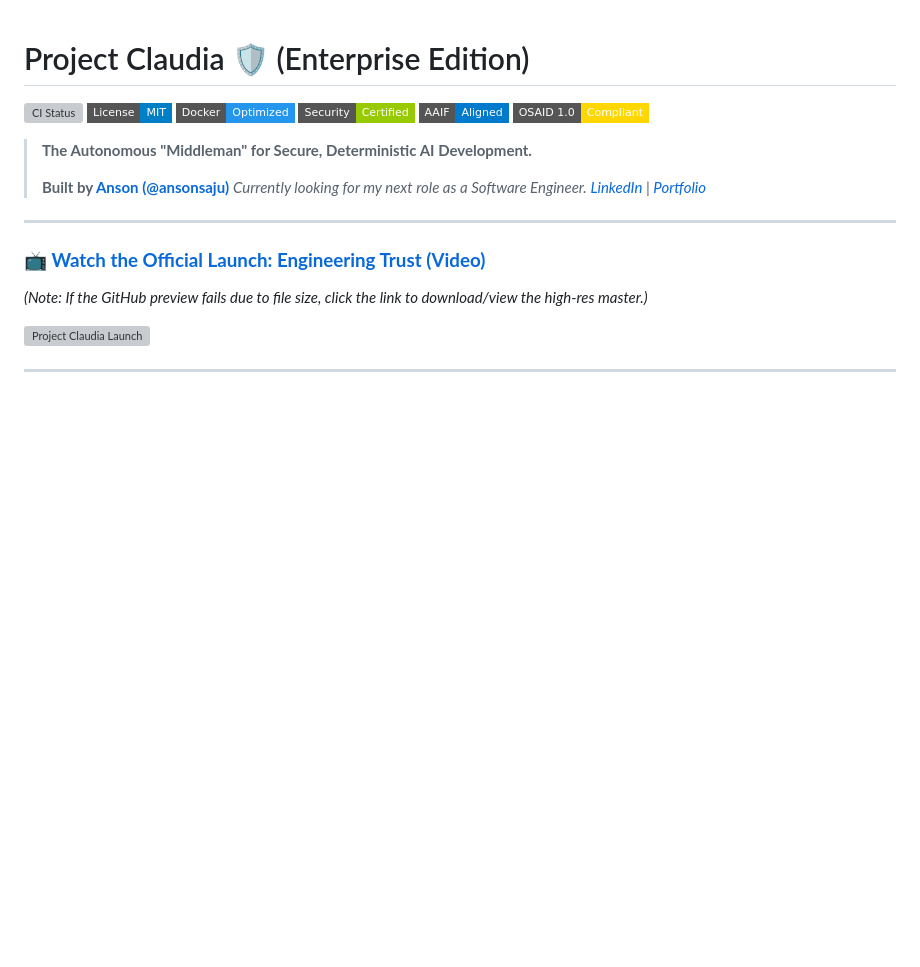
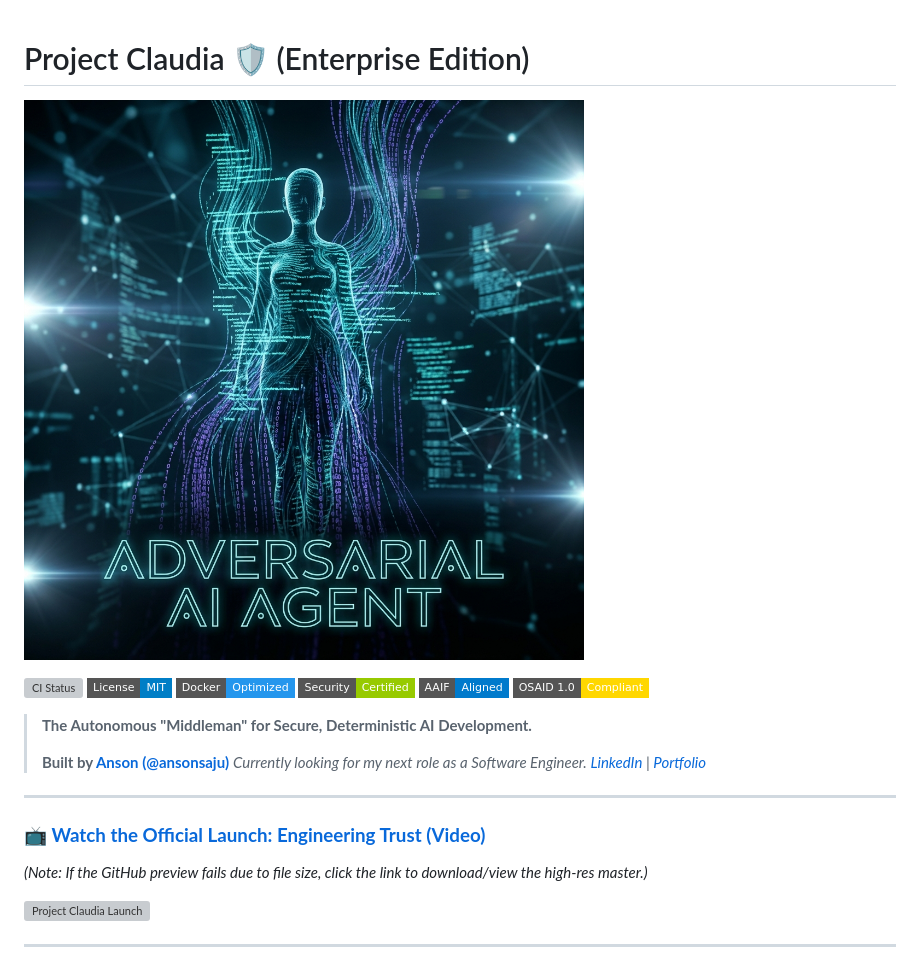
Before and after one commit to ansonsaju/project-claudia, a Markdown page: README.md, the part around the change. GitHub-like rendering; pictures changed too: social-preview.png (added); badges without logos; blank space fills up the shorter version; grey boxes are pictures that could not be loaded.

Commit message:
Inject high-performance cinematic banners and documentation

```diff
--- a/README.md
+++ b/README.md
@@ -1,4 +1,6 @@
 # Project Claudia 🛡️ (Enterprise Edition)
+
+![Project Claudia Banner](social-preview.png)
 
 [![CI Status](https://img.shields.io/github/actions/workflow/status/ansonsaju/project-claudia/claudia-verify.yml?branch=main&style=flat-square)](https://github.com/ansonsaju/project-claudia/actions)
 [![License: MIT](https://img.shields.io/badge/License-MIT-blue.svg?style=flat-square)](https://opensource.org/licenses/MIT)
```
